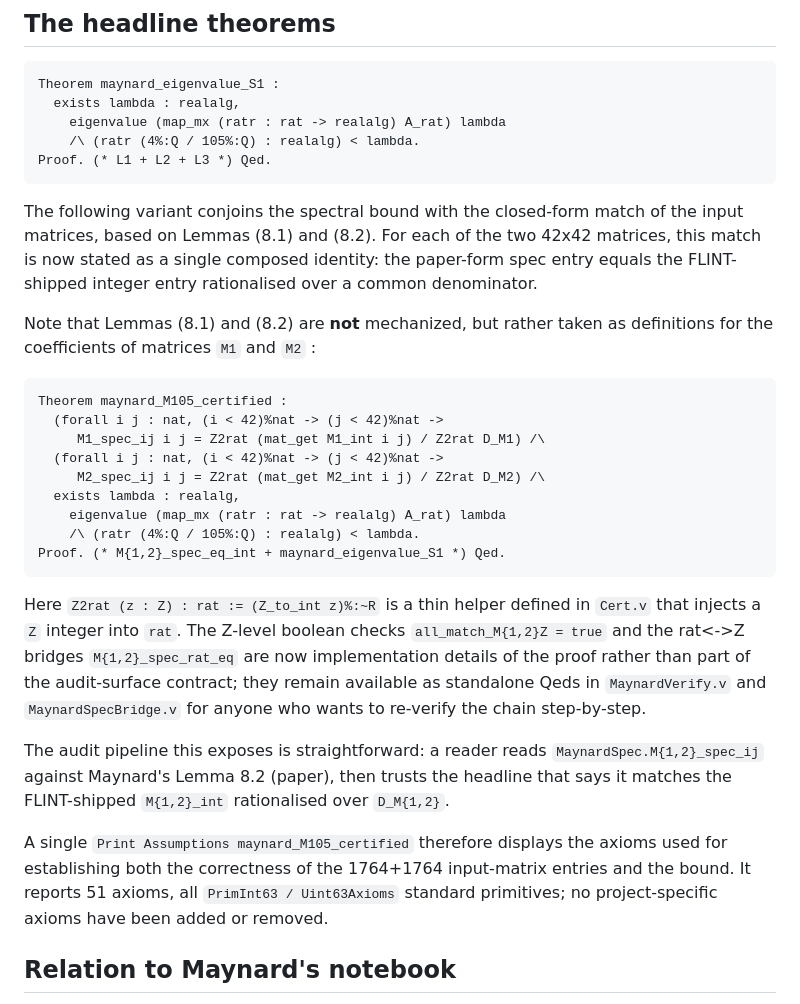
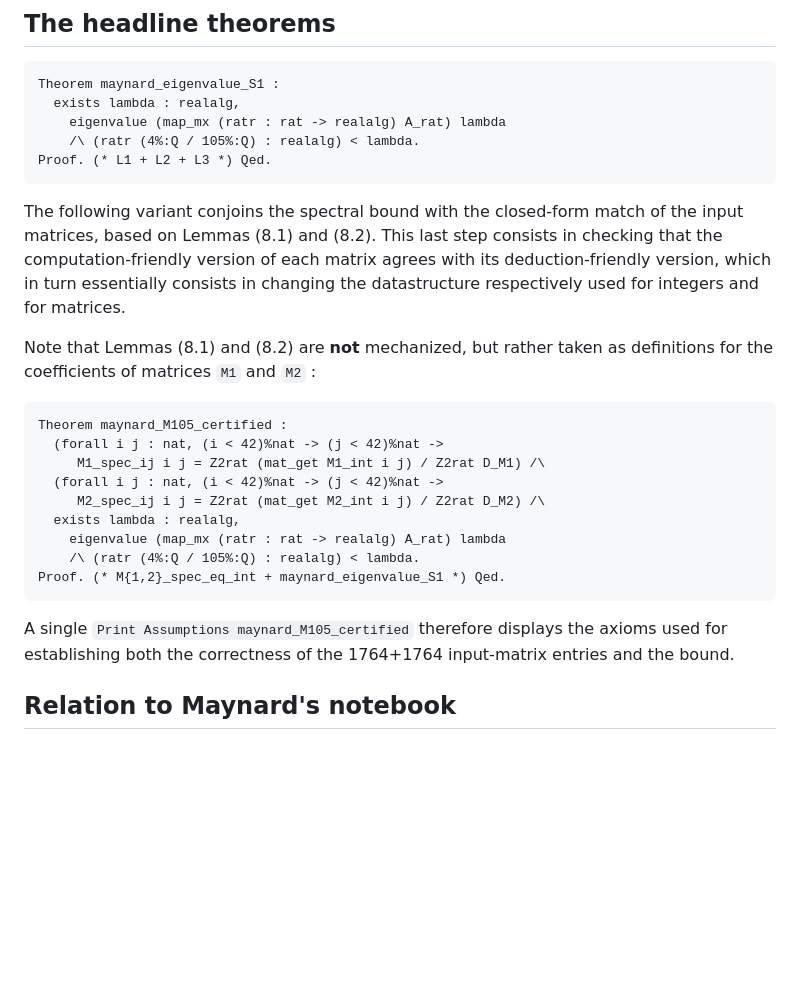
Before and after one commit to LLM4Rocq/small-prime-gap, a Markdown page: README.md, the part around the change. Drawn GitHub-style; blank space fills up the shorter version.

Commit message:
streamlined README

````diff
--- a/README.md
+++ b/README.md
@@ -34,7 +34,7 @@ Theorem maynard_eigenvalue_S1 :
 Proof. (* L1 + L2 + L3 *) Qed.
 ```
 
-The following variant conjoins the spectral bound with the closed-form match of the input matrices, based on Lemmas (8.1) and (8.2). For each of the two 42x42 matrices, this match is now stated as a single composed identity: the paper-form spec entry equals the FLINT-shipped integer entry rationalised over a common denominator.
+The following variant conjoins the spectral bound with the closed-form match of the input matrices, based on Lemmas (8.1) and (8.2). This last step consists in checking that the computation-friendly version of each matrix agrees with its deduction-friendly version, which in turn essentially consists in changing the datastructure respectively used for integers and for matrices.
 
 Note that Lemmas (8.1) and (8.2) are **not** mechanized, but rather taken as definitions for the coefficients of matrices `M1` and `M2` :
 
@@ -50,11 +50,7 @@ Theorem maynard_M105_certified :
 Proof. (* M{1,2}_spec_eq_int + maynard_eigenvalue_S1 *) Qed.
 ```
 
-Here `Z2rat (z : Z) : rat := (Z_to_int z)%:~R` is a thin helper defined in `Cert.v` that injects a `Z` integer into `rat`. The Z-level boolean checks `all_match_M{1,2}Z = true` and the rat<->Z bridges `M{1,2}_spec_rat_eq` are now implementation details of the proof rather than part of the audit-surface contract; they remain available as standalone Qeds in `MaynardVerify.v` and `MaynardSpecBridge.v` for anyone who wants to re-verify the chain step-by-step.
-
-The audit pipeline this exposes is straightforward: a reader reads `MaynardSpec.M{1,2}_spec_ij` against Maynard's Lemma 8.2 (paper), then trusts the headline that says it matches the FLINT-shipped `M{1,2}_int` rationalised over `D_M{1,2}`.
-
-A single `Print Assumptions maynard_M105_certified` therefore displays the axioms used for establishing both the correctness of the 1764+1764 input-matrix entries and the bound. It reports 51 axioms, all `PrimInt63 / Uint63Axioms` standard primitives; no project-specific axioms have been added or removed.
+A single `Print Assumptions maynard_M105_certified` therefore displays the axioms used for establishing both the correctness of the 1764+1764 input-matrix entries and the bound.
 
 ## Relation to Maynard's notebook
 
````
